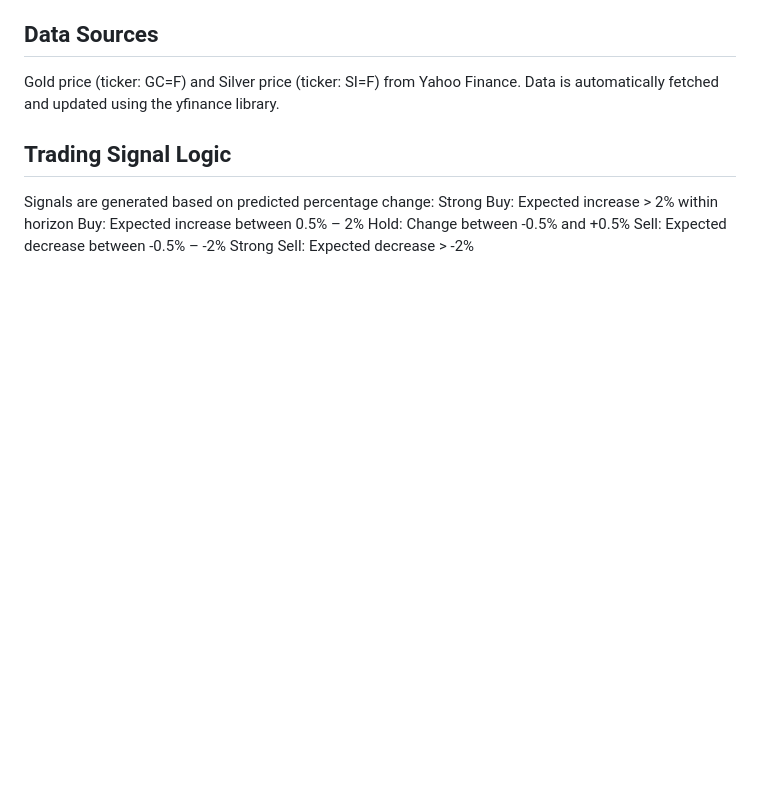
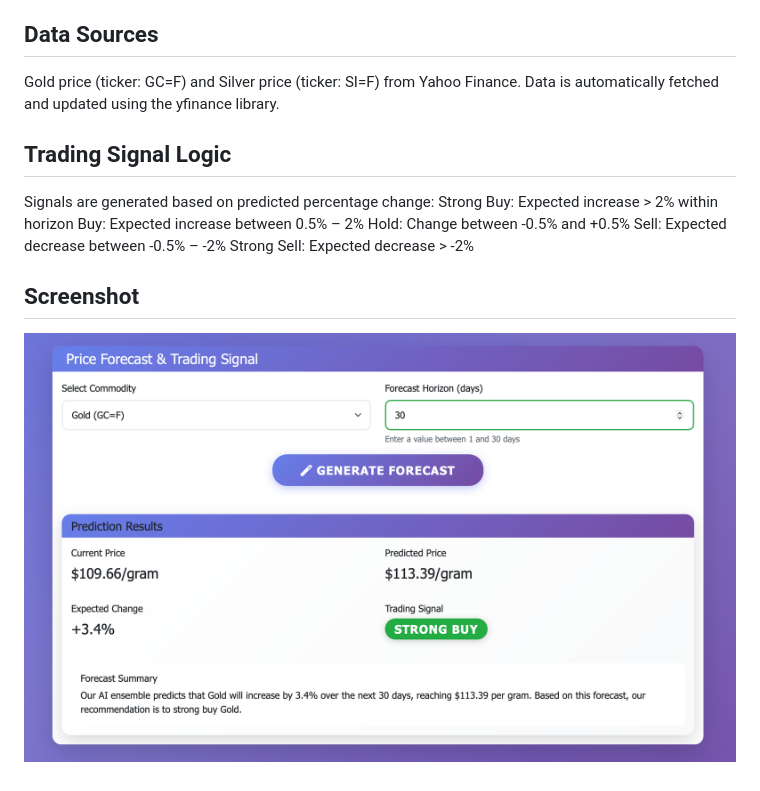
Before and after one commit to ITheClixs/goldsilver-predictor, a Markdown page: README.md, the part around the change printed below. Drawn GitHub-style; pictures changed too: images/Screenshot 2025-08-26 at 01.06.52.png (added); blank space fills up the shorter version.

```diff
--- a/README.md
+++ b/README.md
@@ -89,3 +92,13 @@ Buy: Expected increase between 0.5% – 2%
 Hold: Change between -0.5% and +0.5%
 Sell: Expected decrease between -0.5% – -2%
 Strong Sell: Expected decrease > -2%
+
+
+
+
+
+
+
+## Screenshot
+
+![Gold & Silver Predictor UI](images/Screenshot%202025-08-26%20at%2001.06.52.png)
```
Also changed, not shown: other parts of README.md (+3 -0 lines).
